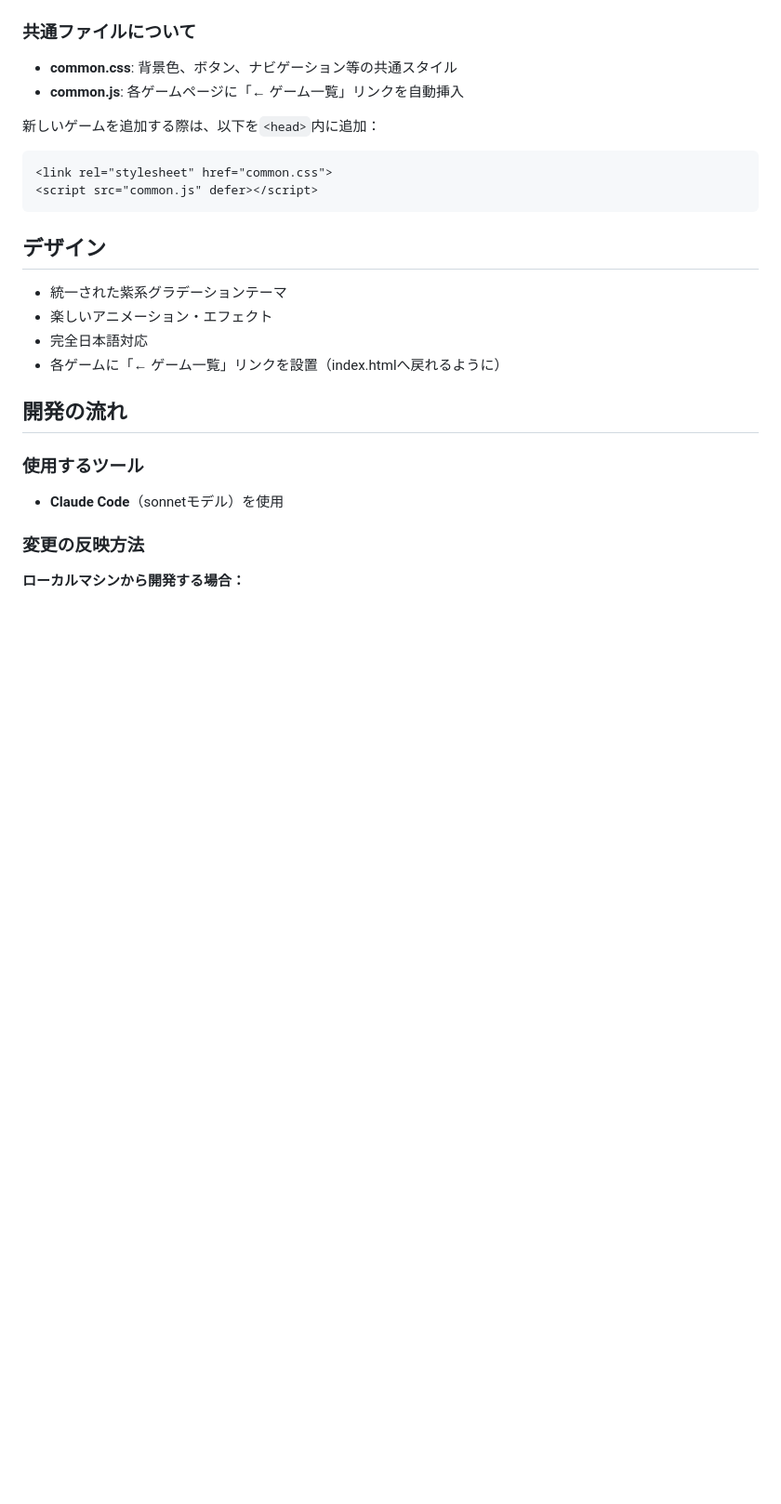
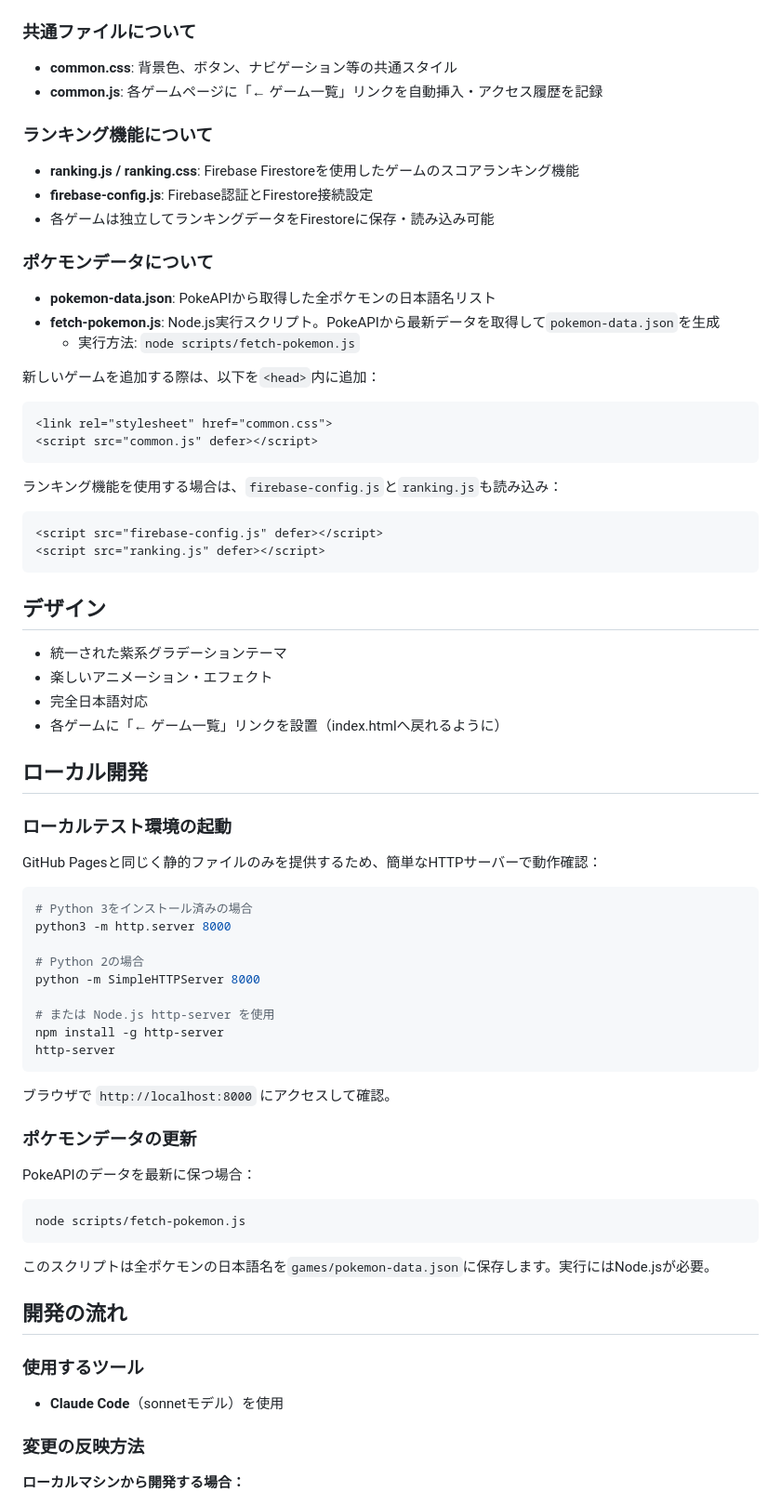
Before and after one commit to kiyohero/game-project, a Markdown page: CLAUDE.md, the part around one of its changes. Shown at 93% size. Drawn GitHub-style; blank space fills up the shorter version.

````diff
--- a/CLAUDE.md
+++ b/CLAUDE.md
@@ -54,12 +90,30 @@ game-project/
 ### 共通ファイルについて
 
 - **common.css**: 背景色、ボタン、ナビゲーション等の共通スタイル
-- **common.js**: 各ゲームページに「← ゲーム一覧」リンクを自動挿入
+- **common.js**: 各ゲームページに「← ゲーム一覧」リンクを自動挿入・アクセス履歴を記録
+
+### ランキング機能について
+
+- **ranking.js / ranking.css**: Firebase Firestoreを使用したゲームのスコアランキング機能
+- **firebase-config.js**: Firebase認証とFirestore接続設定
+- 各ゲームは独立してランキングデータをFirestoreに保存・読み込み可能
+
+### ポケモンデータについて
+
+- **pokemon-data.json**: PokeAPIから取得した全ポケモンの日本語名リスト
+- **fetch-pokemon.js**: Node.js実行スクリプト。PokeAPIから最新データを取得して`pokemon-data.json`を生成
+  - 実行方法: `node scripts/fetch-pokemon.js`
 
 新しいゲームを追加する際は、以下を`<head>`内に追加：
 ```html
 <link rel="stylesheet" href="common.css">
 <script src="common.js" defer></script>
+```
+
+ランキング機能を使用する場合は、`firebase-config.js`と`ranking.js`も読み込み：
+```html
+<script src="firebase-config.js" defer></script>
+<script src="ranking.js" defer></script>
 ```
 
 ## デザイン
@@ -68,6 +122,36 @@ game-project/
 - 楽しいアニメーション・エフェクト
 - 完全日本語対応
 - 各ゲームに「← ゲーム一覧」リンクを設置（index.htmlへ戻れるように）
+
+## ローカル開発
+
+### ローカルテスト環境の起動
+
+GitHub Pagesと同じく静的ファイルのみを提供するため、簡単なHTTPサーバーで動作確認：
+
+```bash
+# Python 3をインストール済みの場合
+python3 -m http.server 8000
+
+# Python 2の場合
+python -m SimpleHTTPServer 8000
+
+# または Node.js http-server を使用
+npm install -g http-server
+http-server
+```
+
+ブラウザで `http://localhost:8000` にアクセスして確認。
+
+### ポケモンデータの更新
+
+PokeAPIのデータを最新に保つ場合：
+
+```bash
+node scripts/fetch-pokemon.js
+```
+
+このスクリプトは全ポケモンの日本語名を`games/pokemon-data.json`に保存します。実行にはNode.jsが必要。
 
 ## 開発の流れ
 
````
Also changed, not shown: other parts of CLAUDE.md (+49 -13 lines).
